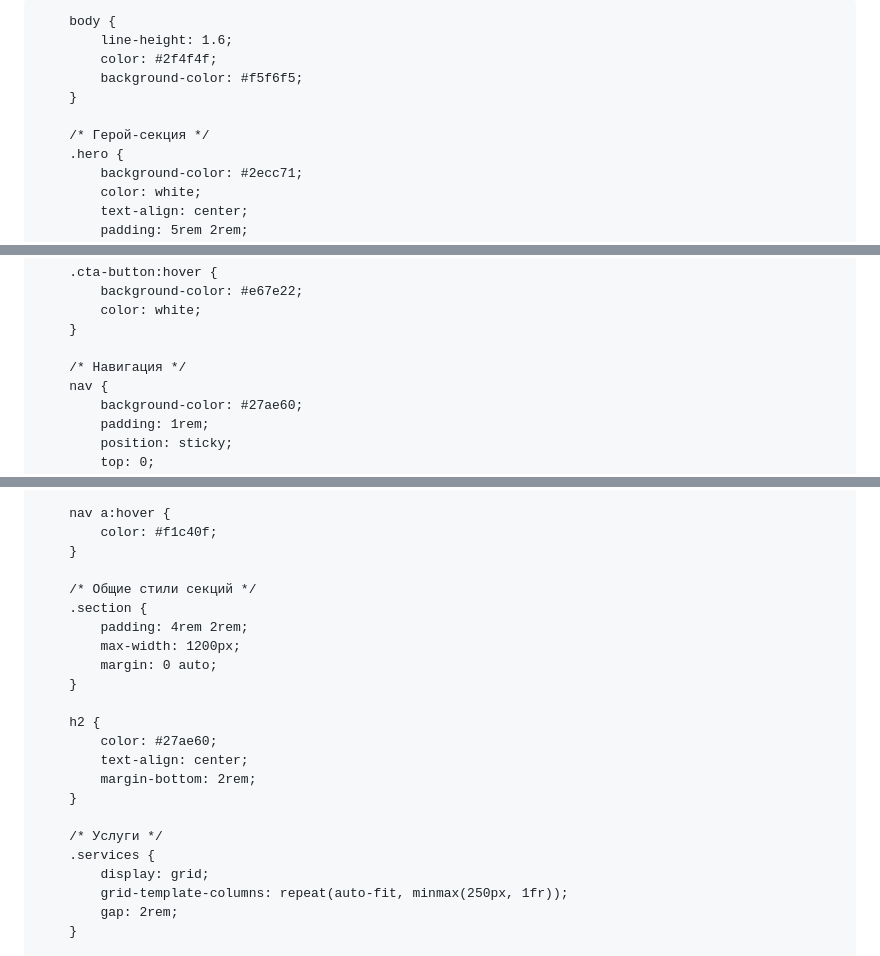
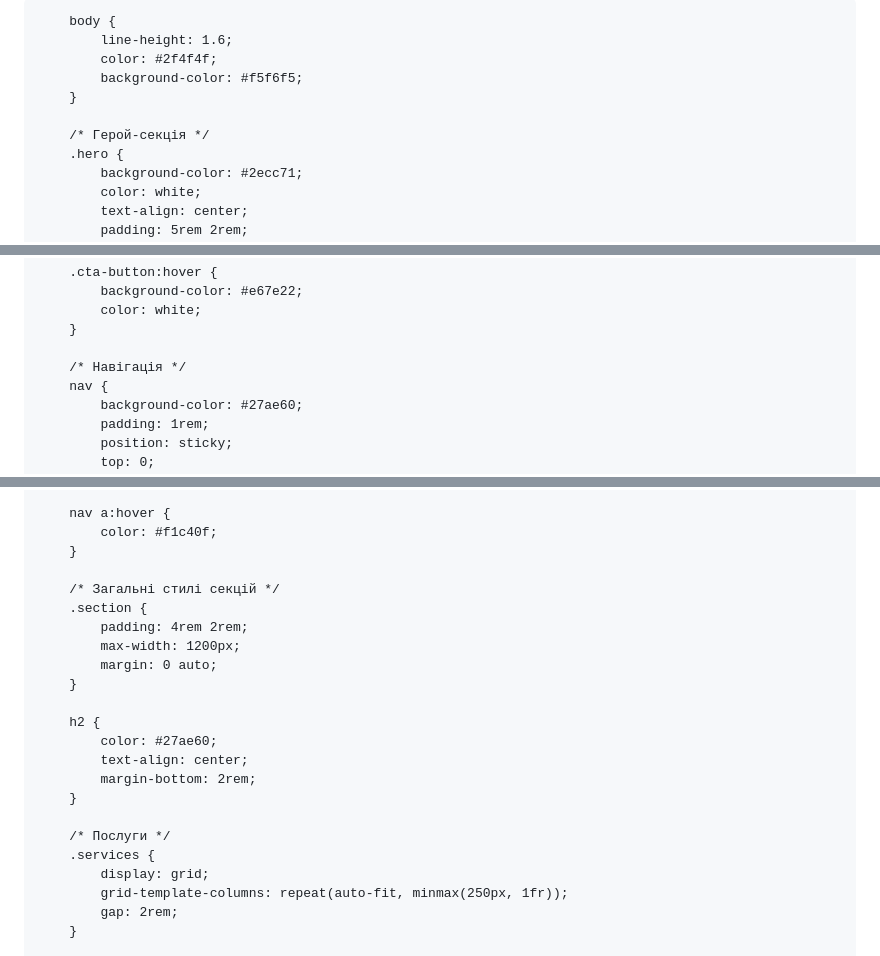
Before and after one commit to Ptorian/se, a Markdown page: README.md, 3 parts joined by grey strips. Drawn GitHub-style.

```diff
--- a/README.md
+++ b/README.md
@@ -3,7 +3,7 @@
 <head>
     <meta charset="UTF-8">
     <meta name="viewport" content="width=device-width, initial-scale=1.0">
-    <title>Ремонт солнечных инверторов</title>
+    <title>Ремонт сонячних інверторів</title>
     <style>
         * {
             margin: 0;
@@ -18,7 +18,7 @@
             background-color: #f5f6f5;
         }
 
-        /* Герой-секция */
+        /* Герой-секція */
         .hero {
             background-color: #2ecc71;
             color: white;
@@ -54,7 +54,7 @@
             color: white;
         }
 
-        /* Навигация */
+        /* Навігація */
         nav {
             background-color: #27ae60;
             padding: 1rem;
@@ -79,7 +79,7 @@
             color: #f1c40f;
         }
 
-        /* Общие стили секций */
+        /* Загальні стилі секцій */
         .section {
             padding: 4rem 2rem;
             max-width: 1200px;
@@ -92,7 +92,7 @@
             margin-bottom: 2rem;
         }
 
-        /* Услуги */
+        /* Послуги */
         .services {
             display: grid;
             grid-template-columns: repeat(auto-fit, minmax(250px, 1fr));
```
Also changed, not shown: other parts of README.md (+27 -27 lines).
